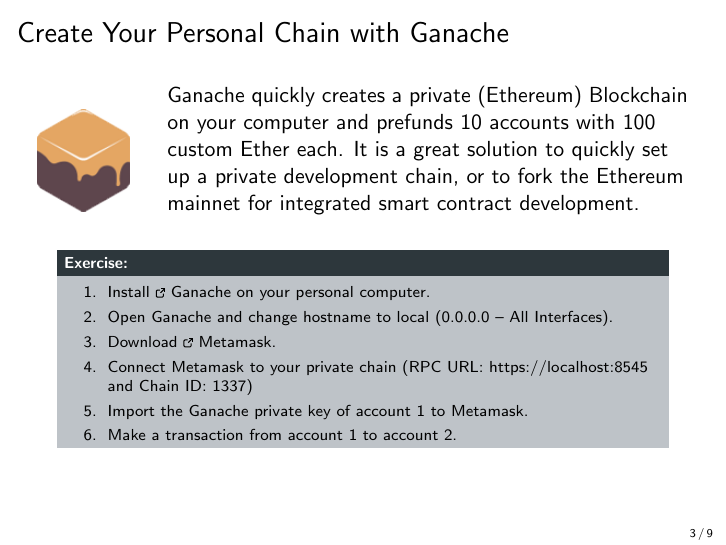
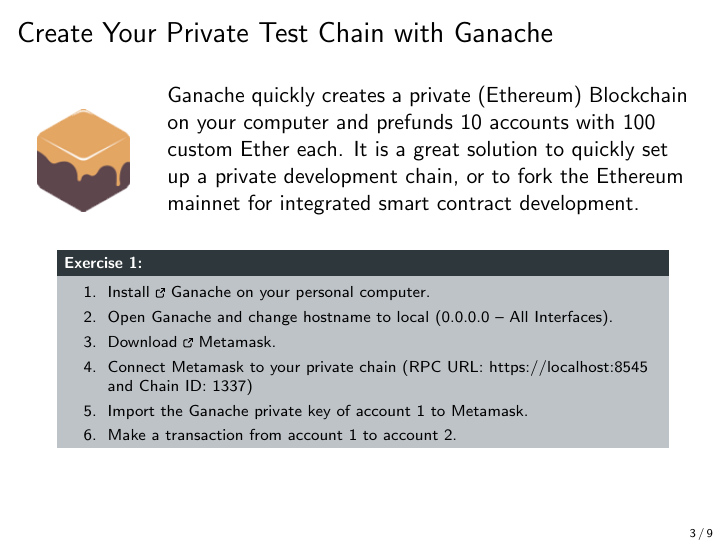
Before and after one commit to cifunibas/Smart-Contracts-DeFi, LaTeX slides (slides/development-flow.tex): page 10 of 26. Compiled offline with pdfLaTeX; a LaTeX package or settings file that is missing is left out.

Commit message:
Edit title and exercise numbers

```diff
--- a/slides/development-flow.tex
+++ b/slides/development-flow.tex
@@ -99,7 +99,7 @@
 %%%
 
 %%%
-\begin{frame}{Create Your Personal Chain with Ganache}
+\begin{frame}{Create Your Private Test Chain with Ganache}
 
 	\begin{columns}
 		\begin{column}{0.15\textwidth}
@@ -112,7 +112,7 @@
 		\end{column}
 	\end{columns}
 	\vspace{1em}
-	\begin{exercise}{Exercise:}
+	\begin{exercise}{Exercise 1:}
 		\begin{enumerate}
 			\item Install \href{https://www.trufflesuite.com/ganache}{\link Ganache} on your personal computer.
 			\item Open Ganache and change hostname to local (0.0.0.0 -- All Interfaces).
```
